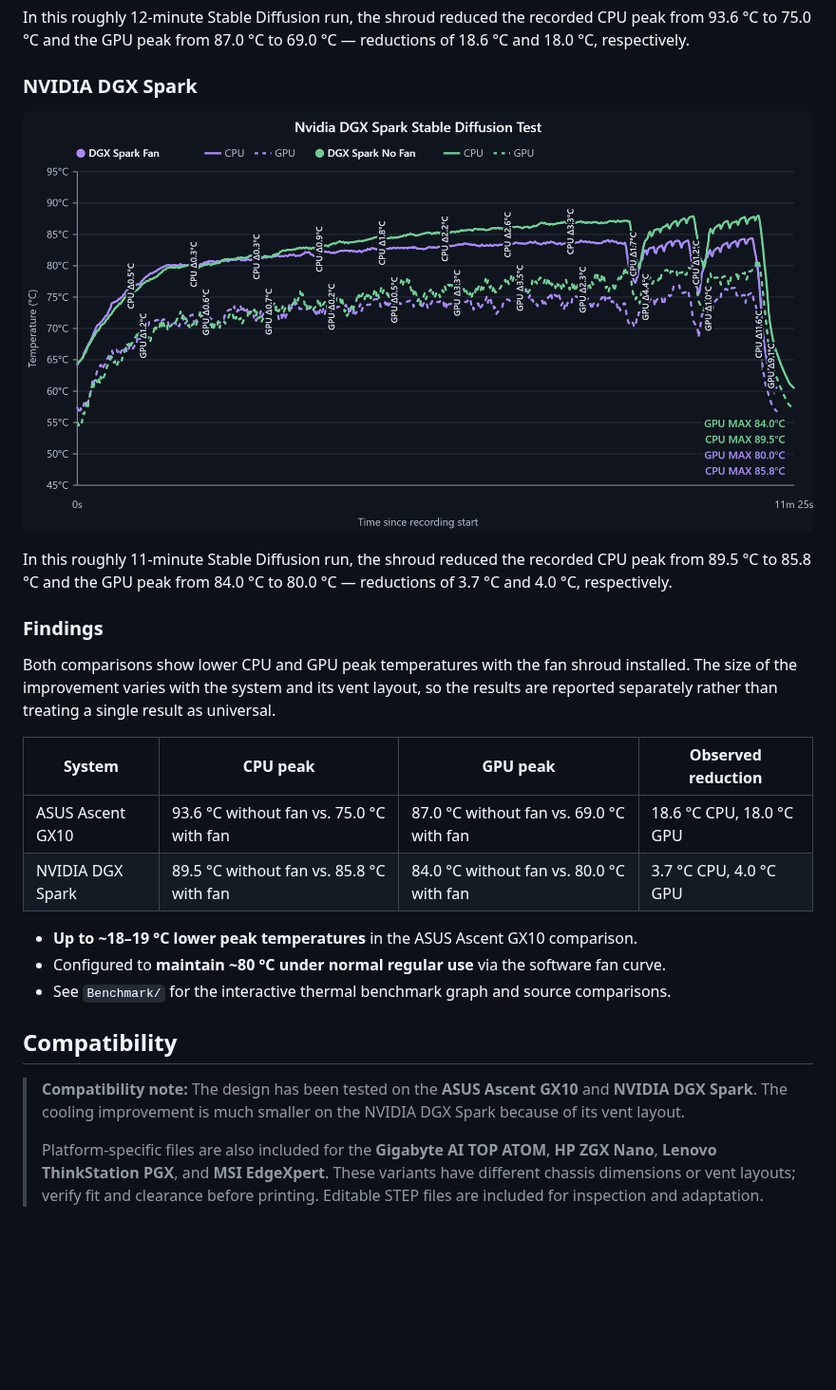
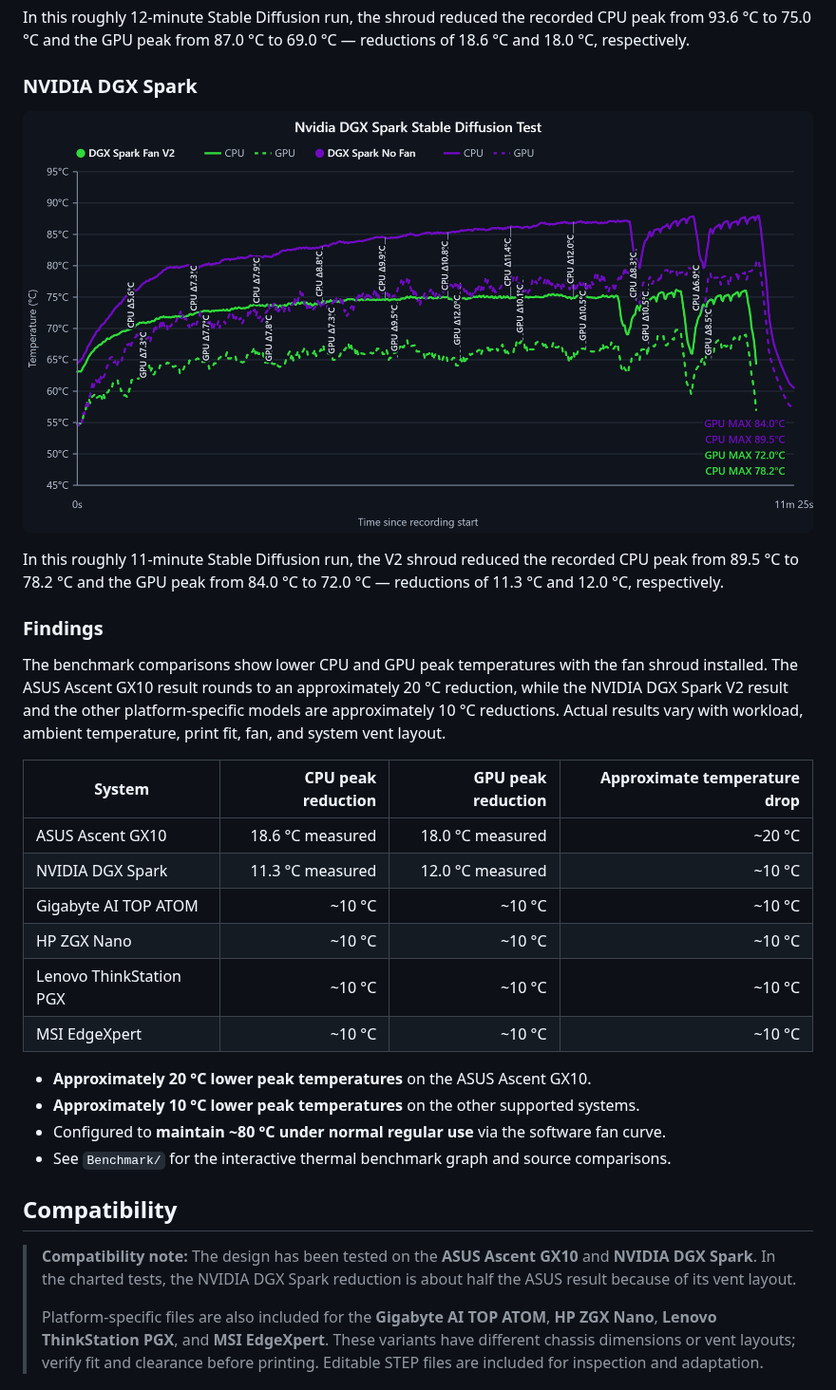
Before and after one commit to hyudryu/DGX-Spark-Fan-Shroud, a Markdown page: README.md, the part around the change. Shown at 95% size. Drawn GitHub-style; pictures changed too: Benchmark/temperature-runs-2026-08-23T18-37-36-678Z.png (deleted), Benchmark/temperature-runs-2026-08-26T10-38-29-226Z.png (added); blank space fills up the shorter version.

Commit message:
Update benchmark results and temperature drops

```diff
--- a/README.md
+++ b/README.md
@@ -14,26 +14,31 @@ In this roughly 12-minute Stable Diffusion run, the shroud reduced the recorded
 
 ### NVIDIA DGX Spark
 
-![DGX Spark Stable Diffusion temperature comparison with and without the fan shroud](Benchmark/temperature-runs-2026-08-23T18-37-36-678Z.png)
+![NVIDIA DGX Spark Stable Diffusion temperature comparison with the V2 fan shroud](Benchmark/temperature-runs-2026-08-26T10-38-29-226Z.png)
 
-In this roughly 11-minute Stable Diffusion run, the shroud reduced the recorded CPU peak from 89.5 °C to 85.8 °C and the GPU peak from 84.0 °C to 80.0 °C — reductions of 3.7 °C and 4.0 °C, respectively.
+In this roughly 11-minute Stable Diffusion run, the V2 shroud reduced the recorded CPU peak from 89.5 °C to 78.2 °C and the GPU peak from 84.0 °C to 72.0 °C — reductions of 11.3 °C and 12.0 °C, respectively.
 
 ### Findings
 
-Both comparisons show lower CPU and GPU peak temperatures with the fan shroud installed. The size of the improvement varies with the system and its vent layout, so the results are reported separately rather than treating a single result as universal.
+The benchmark comparisons show lower CPU and GPU peak temperatures with the fan shroud installed. The ASUS Ascent GX10 result rounds to an approximately 20 °C reduction, while the NVIDIA DGX Spark V2 result and the other platform-specific models are approximately 10 °C reductions. Actual results vary with workload, ambient temperature, print fit, fan, and system vent layout.
 
-| System | CPU peak | GPU peak | Observed reduction |
-| --- | --- | --- | --- |
-| ASUS Ascent GX10 | 93.6 °C without fan vs. 75.0 °C with fan | 87.0 °C without fan vs. 69.0 °C with fan | 18.6 °C CPU, 18.0 °C GPU |
-| NVIDIA DGX Spark | 89.5 °C without fan vs. 85.8 °C with fan | 84.0 °C without fan vs. 80.0 °C with fan | 3.7 °C CPU, 4.0 °C GPU |
+| System | CPU peak reduction | GPU peak reduction | Approximate temperature drop |
+| --- | ---: | ---: | ---: |
+| ASUS Ascent GX10 | 18.6 °C measured | 18.0 °C measured | ~20 °C |
+| NVIDIA DGX Spark | 11.3 °C measured | 12.0 °C measured | ~10 °C |
+| Gigabyte AI TOP ATOM | ~10 °C | ~10 °C | ~10 °C |
+| HP ZGX Nano | ~10 °C | ~10 °C | ~10 °C |
+| Lenovo ThinkStation PGX | ~10 °C | ~10 °C | ~10 °C |
+| MSI EdgeXpert | ~10 °C | ~10 °C | ~10 °C |
 
-- **Up to ~18–19 °C lower peak temperatures** in the ASUS Ascent GX10 comparison.
+- **Approximately 20 °C lower peak temperatures** on the ASUS Ascent GX10.
+- **Approximately 10 °C lower peak temperatures** on the other supported systems.
 - Configured to **maintain ~80 °C under normal regular use** via the software fan curve.
 - See `Benchmark/` for the interactive thermal benchmark graph and source comparisons.
 
 ## Compatibility
 
-> **Compatibility note:** The design has been tested on the **ASUS Ascent GX10** and **NVIDIA DGX Spark**. The cooling improvement is much smaller on the NVIDIA DGX Spark because of its vent layout.
+> **Compatibility note:** The design has been tested on the **ASUS Ascent GX10** and **NVIDIA DGX Spark**. In the charted tests, the NVIDIA DGX Spark reduction is about half the ASUS result because of its vent layout.
 >
 > Platform-specific files are also included for the **Gigabyte AI TOP ATOM**, **HP ZGX Nano**, **Lenovo ThinkStation PGX**, and **MSI EdgeXpert**. These variants have different chassis dimensions or vent layouts; verify fit and clearance before printing. Editable STEP files are included for inspection and adaptation.
 
```
